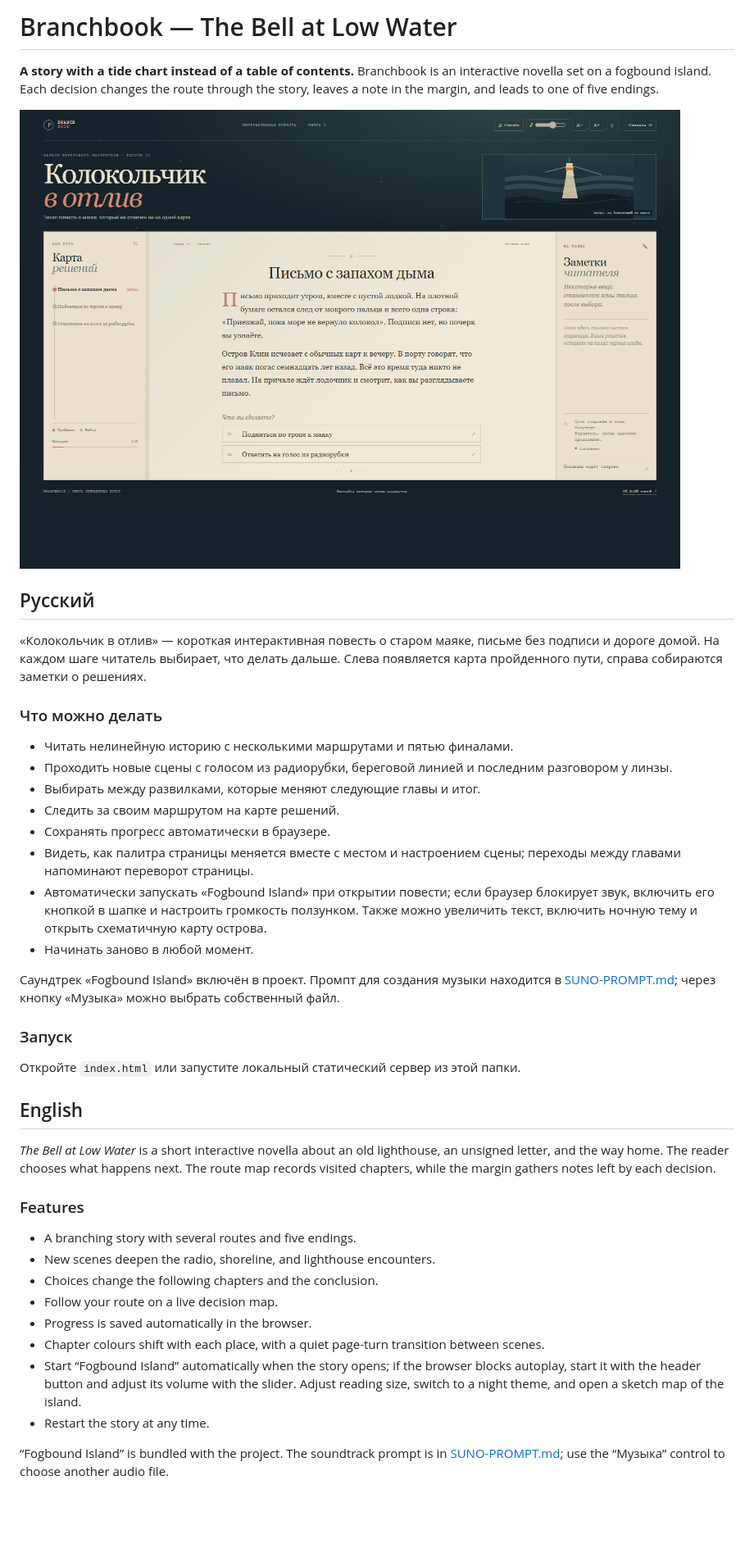
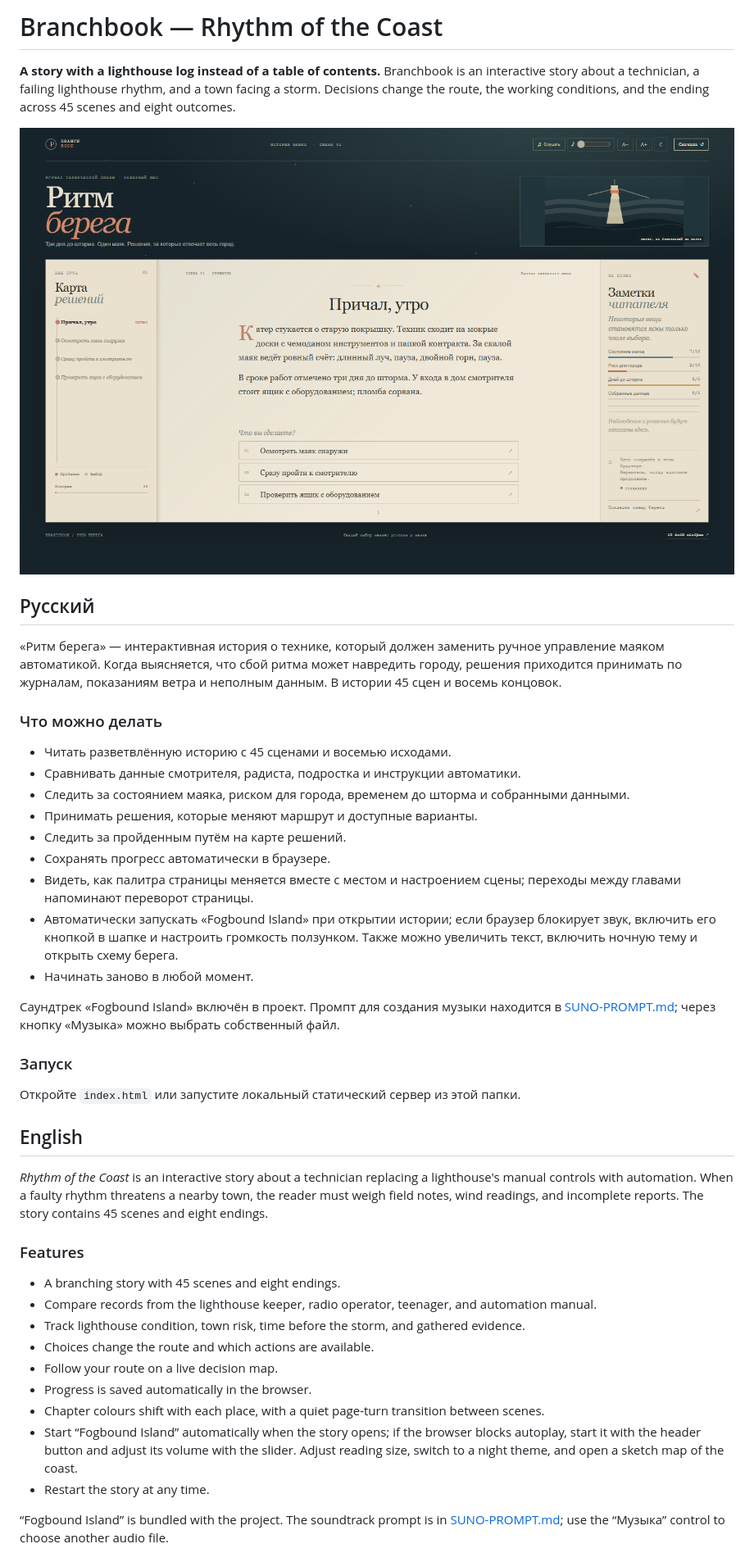
Before and after one commit to TheLastie/branchbook, a Markdown page: README.md, the part around one of its changes. Shown at 82% size. Drawn GitHub-style; pictures changed too: screenshots/branchbook.png; blank space fills up the shorter version.

Commit message:
Build branching lighthouse story experience

```diff
--- a/README.md
+++ b/README.md
@@ -1,22 +1,23 @@
-# Branchbook — The Bell at Low Water
+# Branchbook — Rhythm of the Coast
 
-**A story with a tide chart instead of a table of contents.** Branchbook is an interactive novella set on a fogbound island. Each decision changes the route through the story, leaves a note in the margin, and leads to one of five endings.
+**A story with a lighthouse log instead of a table of contents.** Branchbook is an interactive story about a technician, a failing lighthouse rhythm, and a town facing a storm. Decisions change the route, the working conditions, and the ending across 45 scenes and eight outcomes.
 
 ![Branchbook interactive story](screenshots/branchbook.png)
 
 ## Русский
 
-«Колокольчик в отлив» — короткая интерактивная повесть о старом маяке, письме без подписи и дороге домой. На каждом шаге читатель выбирает, что делать дальше. Слева появляется карта пройденного пути, справа собираются заметки о решениях.
+«Ритм берега» — интерактивная история о технике, который должен заменить ручное управление маяком автоматикой. Когда выясняется, что сбой ритма может навредить городу, решения приходится принимать по журналам, показаниям ветра и неполным данным. В истории 45 сцен и восемь концовок.
 
 ### Что можно делать
 
-- Читать нелинейную историю с несколькими маршрутами и пятью финалами.
-- Проходить новые сцены с голосом из радиорубки, береговой линией и последним разговором у линзы.
-- Выбирать между развилками, которые меняют следующие главы и итог.
-- Следить за своим маршрутом на карте решений.
+- Читать разветвлённую историю с 45 сценами и восемью исходами.
+- Сравнивать данные смотрителя, радиста, подростка и инструкции автоматики.
+- Следить за состоянием маяка, риском для города, временем до шторма и собранными данными.
+- Принимать решения, которые меняют маршрут и доступные варианты.
+- Следить за пройденным путём на карте решений.
 - Сохранять прогресс автоматически в браузере.
 - Видеть, как палитра страницы меняется вместе с местом и настроением сцены; переходы между главами напоминают переворот страницы.
-- Автоматически запускать «Fogbound Island» при открытии повести; если браузер блокирует звук, включить его кнопкой в шапке и настроить громкость ползунком. Также можно увеличить текст, включить ночную тему и открыть схематичную карту острова.
+- Автоматически запускать «Fogbound Island» при открытии истории; если браузер блокирует звук, включить его кнопкой в шапке и настроить громкость ползунком. Также можно увеличить текст, включить ночную тему и открыть схему берега.
 - Начинать заново в любой момент.
 
 Саундтрек «Fogbound Island» включён в проект. Промпт для создания музыки находится в [SUNO-PROMPT.md](SUNO-PROMPT.md); через кнопку «Музыка» можно выбрать собственный файл.
@@ -27,17 +28,18 @@
 
 ## English
 
-*The Bell at Low Water* is a short interactive novella about an old lighthouse, an unsigned letter, and the way home. The reader chooses what happens next. The route map records visited chapters, while the margin gathers notes left by each decision.
+*Rhythm of the Coast* is an interactive story about a technician replacing a lighthouse's manual controls with automation. When a faulty rhythm threatens a nearby town, the reader must weigh field notes, wind readings, and incomplete reports. The story contains 45 scenes and eight endings.
 
 ### Features
 
-- A branching story with several routes and five endings.
-- New scenes deepen the radio, shoreline, and lighthouse encounters.
-- Choices change the following chapters and the conclusion.
+- A branching story with 45 scenes and eight endings.
+- Compare records from the lighthouse keeper, radio operator, teenager, and automation manual.
+- Track lighthouse condition, town risk, time before the storm, and gathered evidence.
+- Choices change the route and which actions are available.
 - Follow your route on a live decision map.
 - Progress is saved automatically in the browser.
 - Chapter colours shift with each place, with a quiet page-turn transition between scenes.
-- Start “Fogbound Island” automatically when the story opens; if the browser blocks autoplay, start it with the header button and adjust its volume with the slider. Adjust reading size, switch to a night theme, and open a sketch map of the island.
+- Start “Fogbound Island” automatically when the story opens; if the browser blocks autoplay, start it with the header button and adjust its volume with the slider. Adjust reading size, switch to a night theme, and open a sketch map of the coast.
 - Restart the story at any time.
 
 “Fogbound Island” is bundled with the project. The soundtrack prompt is in [SUNO-PROMPT.md](SUNO-PROMPT.md); use the “Музыка” control to choose another audio file.
```
Also changed, not shown: other parts of README.md (+1 -1 lines), 4 other files.
